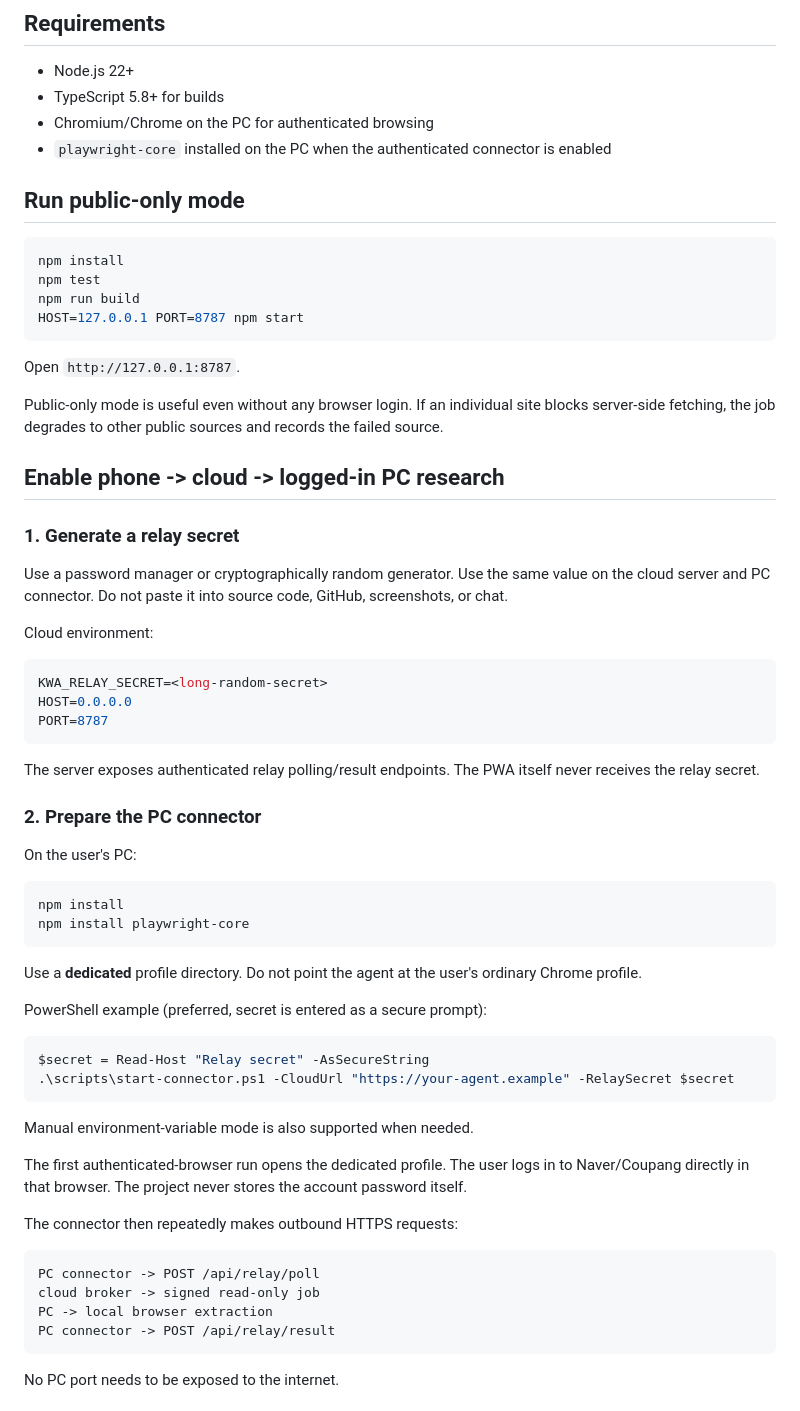
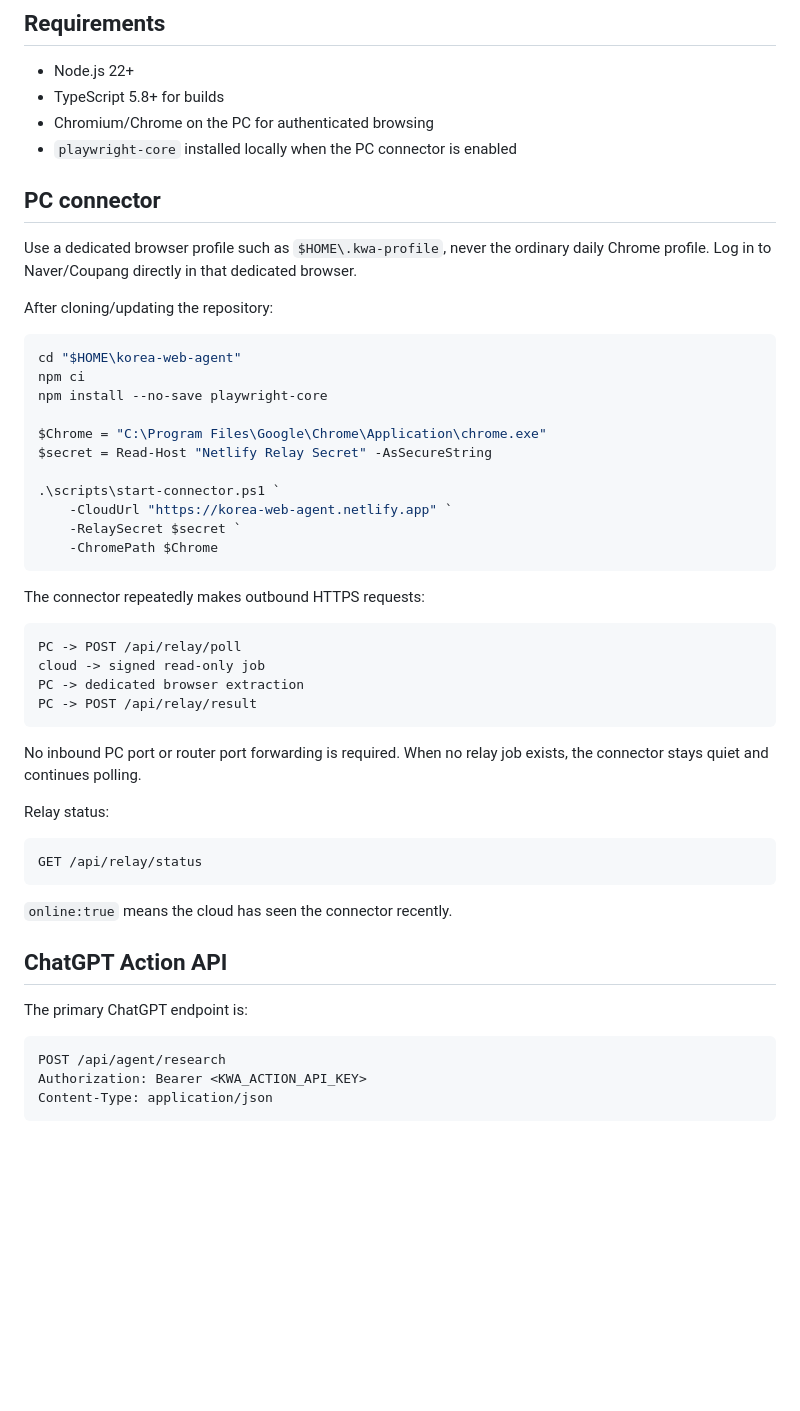
Before and after one commit to jeongtoto/korea-web-agent, a Markdown page: README.md, the part around one of its changes. Drawn GitHub-style; blank space fills up the shorter version.

Commit message:
docs: document ChatGPT-first v0.3 workflow

````diff
--- a/README.md
+++ b/README.md
@@ -39,67 +76,54 @@ CAPTCHA and step-up authentication are never bypassed.
 - Node.js 22+
 - TypeScript 5.8+ for builds
 - Chromium/Chrome on the PC for authenticated browsing
-- `playwright-core` installed on the PC when the authenticated connector is enabled
+- `playwright-core` installed locally when the PC connector is enabled
 
-## Run public-only mode
+## PC connector
 
-```bash
-npm install
-npm test
-npm run build
-HOST=127.0.0.1 PORT=8787 npm start
+Use a dedicated browser profile such as `$HOME\.kwa-profile`, never the ordinary daily Chrome profile. Log in to Naver/Coupang directly in that dedicated browser.
+
+After cloning/updating the repository:
+
+```powershell
+cd "$HOME\korea-web-agent"
+npm ci
+npm install --no-save playwright-core
+
+$Chrome = "C:\Program Files\Google\Chrome\Application\chrome.exe"
+$secret = Read-Host "Netlify Relay Secret" -AsSecureString
+
+.\scripts\start-connector.ps1 `
+    -CloudUrl "https://korea-web-agent.netlify.app" `
+    -RelaySecret $secret `
+    -ChromePath $Chrome
 ```
 
-Open `http://127.0.0.1:8787`.
+The connector repeatedly makes outbound HTTPS requests:
 
-Public-only mode is useful even without any browser login. If an individual site blocks server-side fetching, the job degrades to other public sources and records the failed source.
-
-## Enable phone -> cloud -> logged-in PC research
-
-### 1. Generate a relay secret
-
-Use a password manager or cryptographically random generator. Use the same value on the cloud server and PC connector. Do not paste it into source code, GitHub, screenshots, or chat.
-
-Cloud environment:
-
-```bash
-KWA_RELAY_SECRET=<long-random-secret>
-HOST=0.0.0.0
-PORT=8787
+```text
+PC -> POST /api/relay/poll
+cloud -> signed read-only job
+PC -> dedicated browser extraction
+PC -> POST /api/relay/result
 ```
 
-The server exposes authenticated relay polling/result endpoints. The PWA itself never receives the relay secret.
+No inbound PC port or router port forwarding is required. When no relay job exists, the connector stays quiet and continues polling.
 
-### 2. Prepare the PC connector
+Relay status:
 
-On the user's PC:
-
-```bash
-npm install
-npm install playwright-core
+```text
+GET /api/relay/status
 ```
 
-Use a **dedicated** profile directory. Do not point the agent at the user's ordinary Chrome profile.
+`online:true` means the cloud has seen the connector recently.
 
-PowerShell example (preferred, secret is entered as a secure prompt):
+## ChatGPT Action API
 
-```powershell
-$secret = Read-Host "Relay secret" -AsSecureString
-.\scripts\start-connector.ps1 -CloudUrl "https://your-agent.example" -RelaySecret $secret
+The primary ChatGPT endpoint is:
+
+```text
+POST /api/agent/research
+Authorization: Bearer <KWA_ACTION_API_KEY>
+Content-Type: application/json
 ```
 
-Manual environment-variable mode is also supported when needed.
-
-The first authenticated-browser run opens the dedicated profile. The user logs in to Naver/Coupang directly in that browser. The project never stores the account password itself.
-
-The connector then repeatedly makes outbound HTTPS requests:
-
-```text
-PC connector -> POST /api/relay/poll
-cloud broker -> signed read-only job
-PC -> local browser extraction
-PC connector -> POST /api/relay/result
-```
-
-No PC port needs to be exposed to the internet.
-
````
Also changed, not shown: other parts of README.md (+172 -92 lines).
